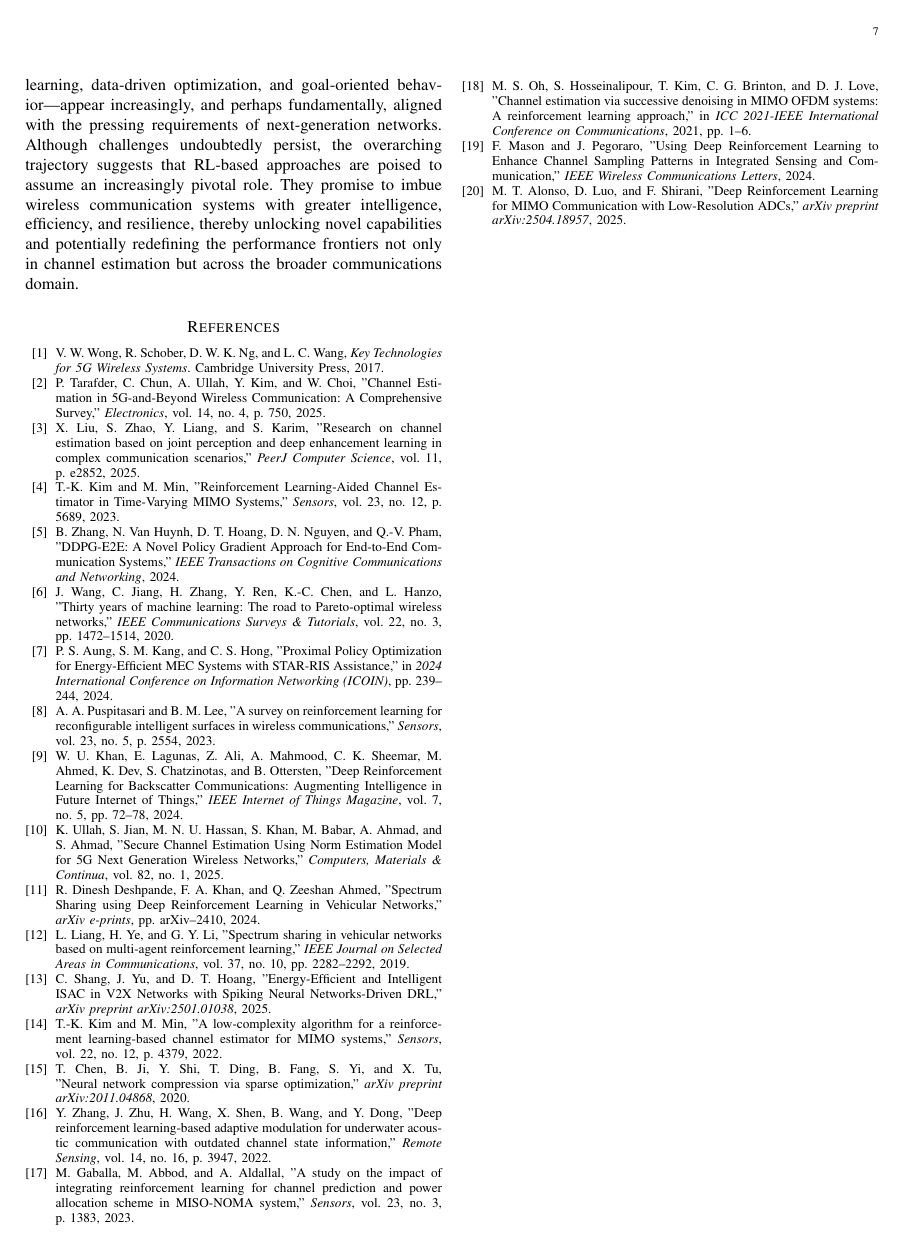
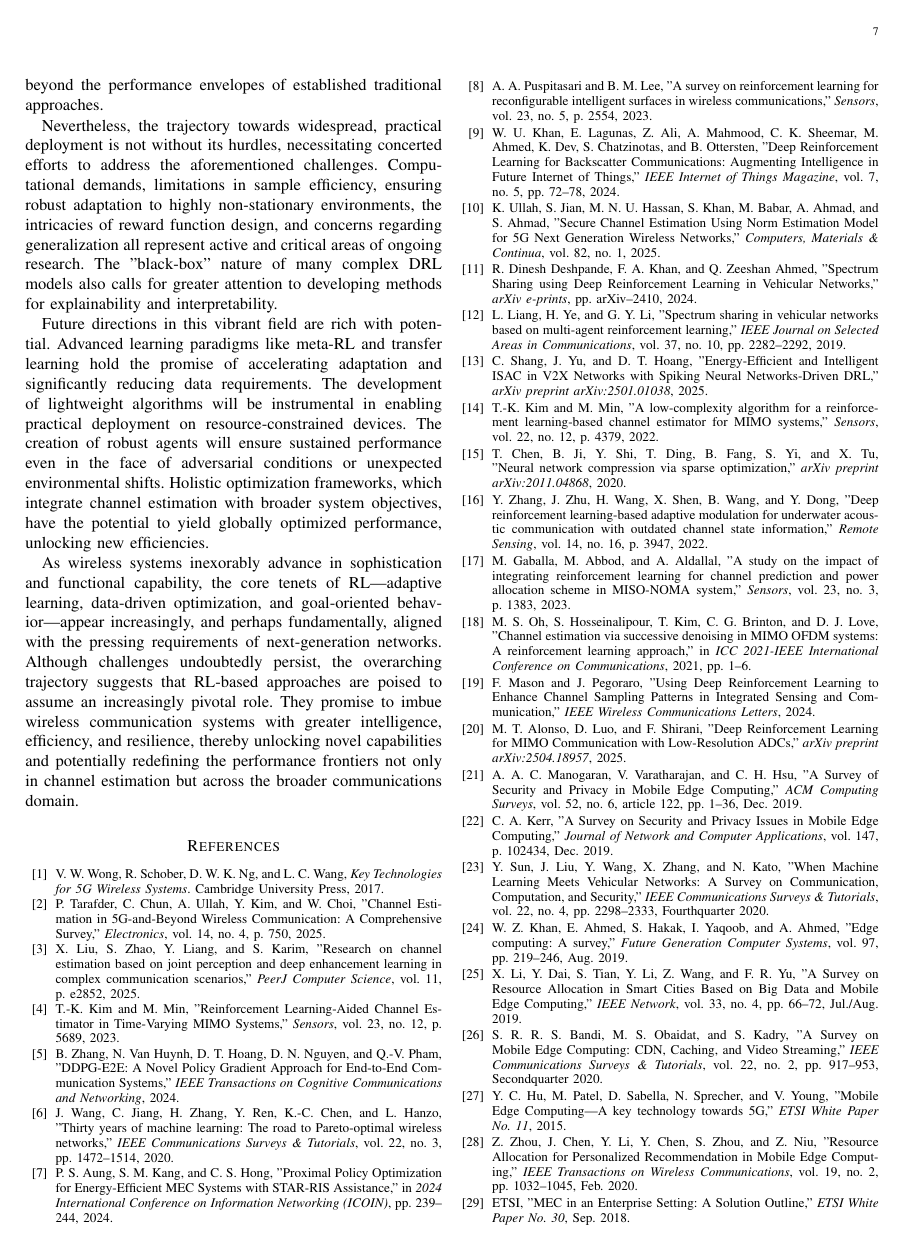
Before and after one commit to Solonix-Chu/Article_Latex_Gemini, a LaTeX paper (IEEE-Transactions-LaTeX2e-templates-and-instructions/Gemini.tex): page 7 of 7 before the commit and page 7 of 8 after it. Compiled offline with pdfLaTeX; a missing font is replaced by an installed copy or a similar font; a LaTeX package or settings file that is missing is left out.

Commit message:
现代数字通信论文

```diff
--- a/IEEE-Transactions-LaTeX2e-templates-and-instructions/Gemini.tex
+++ b/IEEE-Transactions-LaTeX2e-templates-and-instructions/Gemini.tex
@@ -251,7 +251,7 @@ Future directions in this vibrant field are rich with potential. Advanced learni
 
 As wireless systems inexorably advance in sophistication and functional capability, the core tenets of RL—adaptive learning, data-driven optimization, and goal-oriented behavior—appear increasingly, and perhaps fundamentally, aligned with the pressing requirements of next-generation networks. Although challenges undoubtedly persist, the overarching trajectory suggests that RL-based approaches are poised to assume an increasingly pivotal role. They promise to imbue wireless communication systems with greater intelligence, efficiency, and resilience, thereby unlocking novel capabilities and potentially redefining the performance frontiers not only in channel estimation but across the broader communications domain.
 
-\begin{thebibliography}{20} % <-- 请根据您的总文献数量修改此处的数字 (e.g., {25} or {99})
+\begin{thebibliography}{30} % <-- 请根据您的总文献数量修改此处的数字 (e.g., {25} or {99})
 
 \bibitem{1}
 V. W. Wong, R. Schober, D. W. K. Ng, and L. C. Wang, \emph{Key Technologies for 5G Wireless Systems}. Cambridge University Press, 2017.
@@ -313,6 +313,36 @@ F. Mason and J. Pegoraro, "Using Deep Reinforcement Learning to Enhance Channel
 \bibitem{20}
 M. T. Alonso, D. Luo, and F. Shirani, "Deep Reinforcement Learning for MIMO Communication with Low-Resolution ADCs," \emph{arXiv preprint arXiv:2504.18957}, 2025.
 
+\bibitem{21}
+A. A. C. Manogaran, V. Varatharajan, and C. H. Hsu, "A Survey of Security and Privacy in Mobile Edge Computing," \emph{ACM Computing Surveys}, vol. 52, no. 6, article 122, pp. 1--36, Dec. 2019.
+
+\bibitem{22}
+C. A. Kerr, "A Survey on Security and Privacy Issues in Mobile Edge Computing," \emph{Journal of Network and Computer Applications}, vol. 147, p. 102434, Dec. 2019.
+
+\bibitem{23}
+Y. Sun, J. Liu, Y. Wang, X. Zhang, and N. Kato, "When Machine Learning Meets Vehicular Networks: A Survey on Communication, Computation, and Security," \emph{IEEE Communications Surveys \& Tutorials}, vol. 22, no. 4, pp. 2298--2333, Fourthquarter 2020.
+
+\bibitem{24}
+W. Z. Khan, E. Ahmed, S. Hakak, I. Yaqoob, and A. Ahmed, "Edge computing: A survey," \emph{Future Generation Computer Systems}, vol. 97, pp. 219--246, Aug. 2019.
+
+\bibitem{25}
+X. Li, Y. Dai, S. Tian, Y. Li, Z. Wang, and F. R. Yu, "A Survey on Resource Allocation in Smart Cities Based on Big Data and Mobile Edge Computing," \emph{IEEE Network}, vol. 33, no. 4, pp. 66--72, Jul./Aug. 2019.
+
+\bibitem{26}
+S. R. R. S. Bandi, M. S. Obaidat, and S. Kadry, "A Survey on Mobile Edge Computing: CDN, Caching, and Video Streaming," \emph{IEEE Communications Surveys \& Tutorials}, vol. 22, no. 2, pp. 917--953, Secondquarter 2020.
+
+\bibitem{27}
+Y. C. Hu, M. Patel, D. Sabella, N. Sprecher, and V. Young, "Mobile Edge Computing—A key technology towards 5G," \emph{ETSI White Paper No. 11}, 2015.
+
+\bibitem{28}
+Z. Zhou, J. Chen, Y. Li, Y. Chen, S. Zhou, and Z. Niu, "Resource Allocation for Personalized Recommendation in Mobile Edge Computing," \emph{IEEE Transactions on Wireless Communications}, vol. 19, no. 2, pp. 1032--1045, Feb. 2020.
+
+\bibitem{29}
+ETSI, "MEC in an Enterprise Setting: A Solution Outline," \emph{ETSI White Paper No. 30}, Sep. 2018.
+
+\bibitem{30}
+P. K. Sharma and J. H. Park, "Blockchain-Based Hybrid Network Intrusion Detection System for the Smart City," \emph{IEEE Access}, vol. 8, pp. 103578--103590, 2020.
+
 \end{thebibliography}
 
 \balance
```
Also changed, not shown: IEEE-Transactions-LaTeX2e-templates-and-instructions/Gemini.pdf, IEEE-Transactions-LaTeX2e-templates-and-instructions/Gemini.tex (12 more changed lines), 4 other files.
